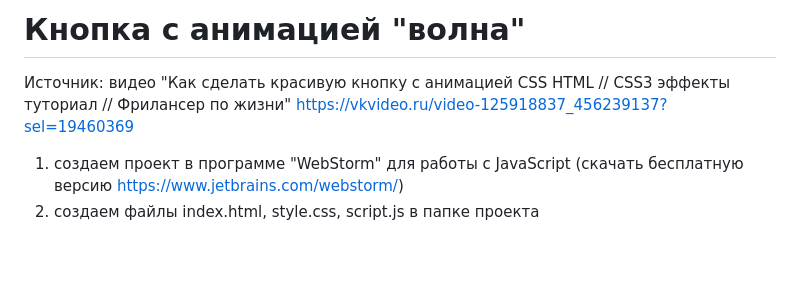
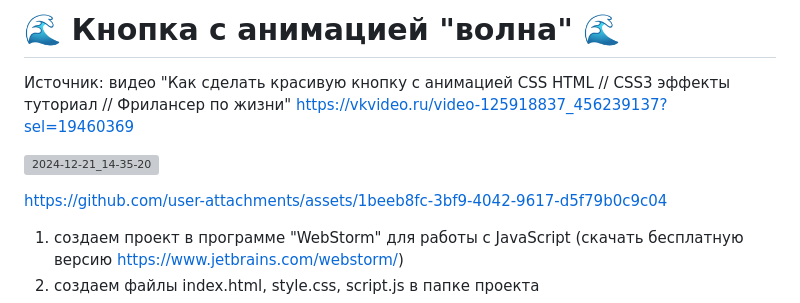
Before and after one commit to Kryakena/html-css_1_the-animation-button_wave, a Markdown page: README.md, the part around one of its changes. GitHub-like rendering; blank space fills up the shorter version; grey boxes are pictures that could not be loaded.

```diff
--- a/README.md
+++ b/README.md
@@ -1,7 +1,15 @@
-# Кнопка с анимацией "волна"
+# 🌊 Кнопка с анимацией "волна" 🌊
 
 Источник: видео "Как сделать красивую кнопку с анимацией CSS HTML // CSS3 эффекты туториал // Фрилансер по жизни"
 https://vkvideo.ru/video-125918837_456239137?sel=19460369
+
+![2024-12-21_14-35-20](https://github.com/user-attachments/assets/870646a4-683f-4c80-9884-1bb610d3fa7f)
+
+
+
+https://github.com/user-attachments/assets/1beeb8fc-3bf9-4042-9617-d5f79b0c9c04
+
+
 
 1. создаем проект в программе "WebStorm" для работы с JavaScript (скачать бесплатную версию https://www.jetbrains.com/webstorm/)
 2. создаем файлы index.html, style.css, script.js в папке проекта
```
Also changed, not shown: other parts of README.md (+12 -0 lines).
